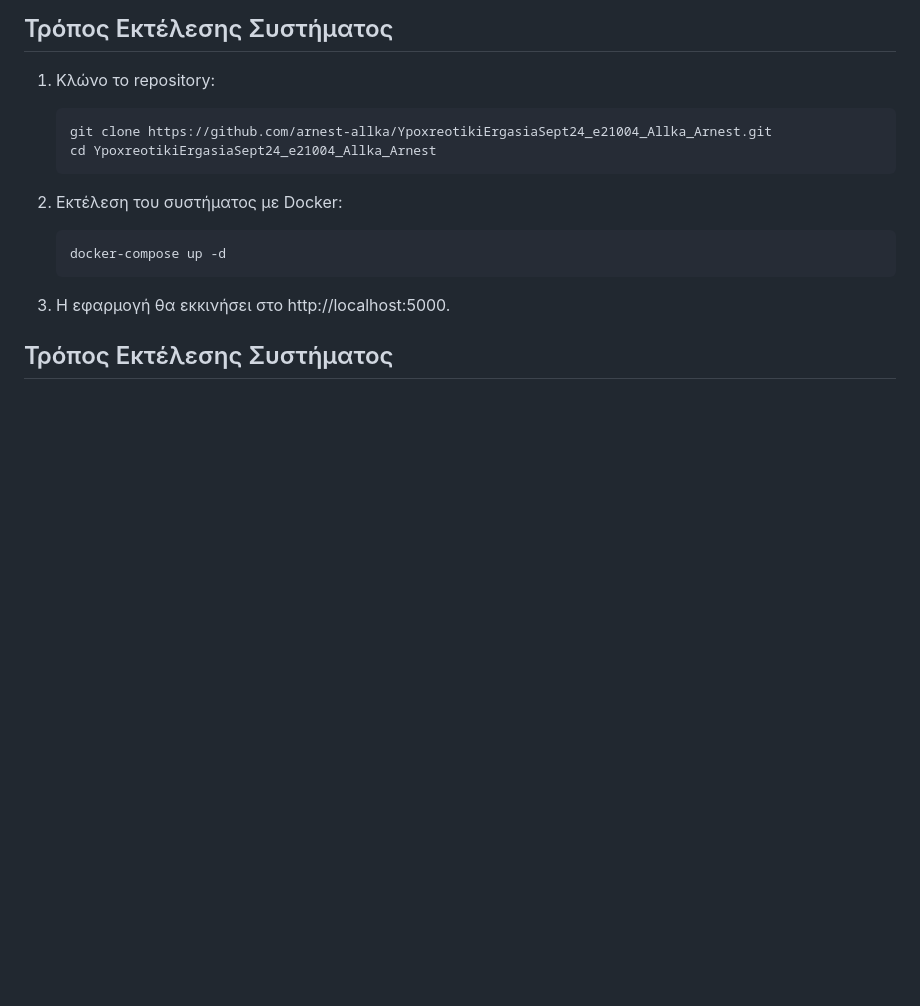
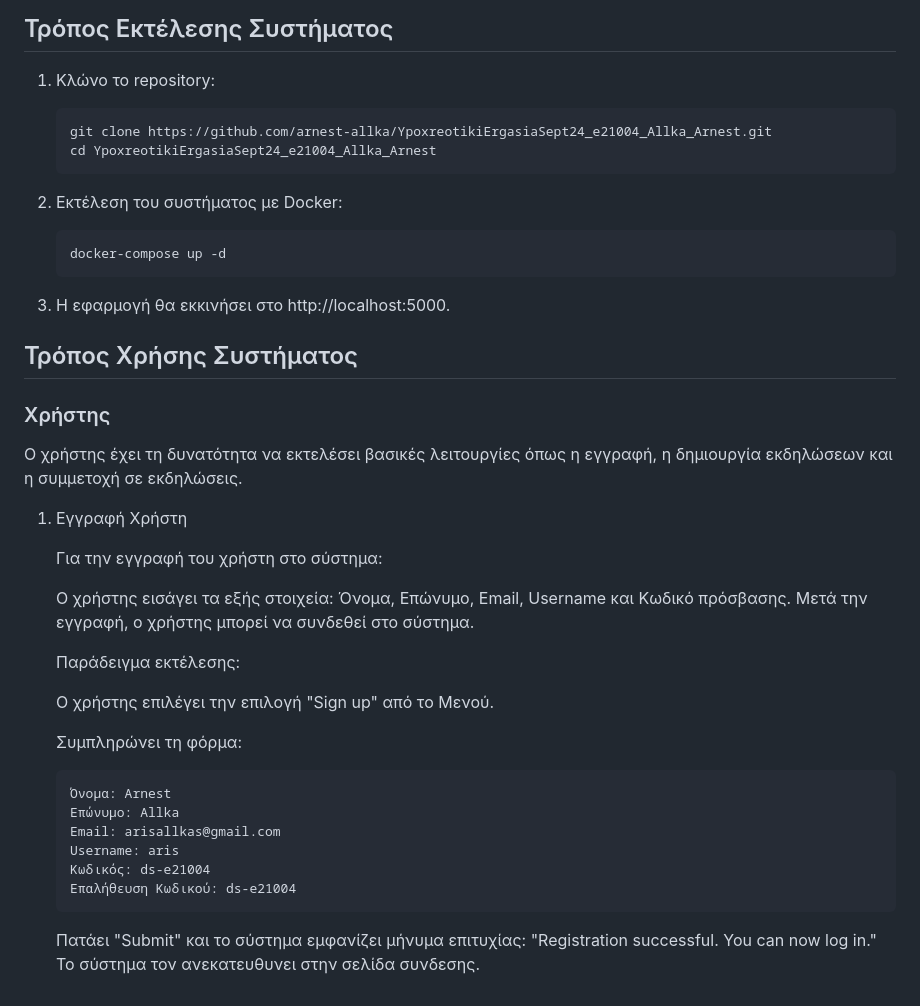
Before and after one commit to arnest-allka/DigiMeet, a Markdown page: README.md, the part around the change. Drawn GitHub-style; blank space fills up the shorter version.

````diff
--- a/README.md
+++ b/README.md
@@ -62,4 +62,33 @@
 
 3. Η εφαρμογή θα εκκινήσει στο http://localhost:5000.
 
-## Τρόπος Εκτέλεσης Συστήματος
+## Τρόπος Χρήσης Συστήματος
+
+### Χρήστης
+
+Ο χρήστης έχει τη δυνατότητα να εκτελέσει βασικές λειτουργίες όπως η εγγραφή, η δημιουργία εκδηλώσεων και η συμμετοχή σε εκδηλώσεις.
+
+1.  Εγγραφή Χρήστη
+
+    Για την εγγραφή του χρήστη στο σύστημα:
+
+    Ο χρήστης εισάγει τα εξής στοιχεία: Όνομα, Επώνυμο, Email, Username και Κωδικό πρόσβασης.
+    Μετά την εγγραφή, ο χρήστης μπορεί να συνδεθεί στο σύστημα.
+
+    Παράδειγμα εκτέλεσης:
+
+    Ο χρήστης επιλέγει την επιλογή "Sign up" από τo Μενού.
+
+    Συμπληρώνει τη φόρμα:
+
+    ```bash
+    Όνομα: Arnest
+    Επώνυμο: Allka
+    Email: arisallkas@gmail.com
+    Username: aris
+    Κωδικός: ds-e21004
+    Επαλήθευση Κωδικού: ds-e21004
+    ```
+
+    Πατάει "Submit" και το σύστημα εμφανίζει μήνυμα επιτυχίας: "Registration successful. You can now log in."
+    Το σύστημα τον ανεκατευθυνει στην σελίδα συνδεσης.
````
